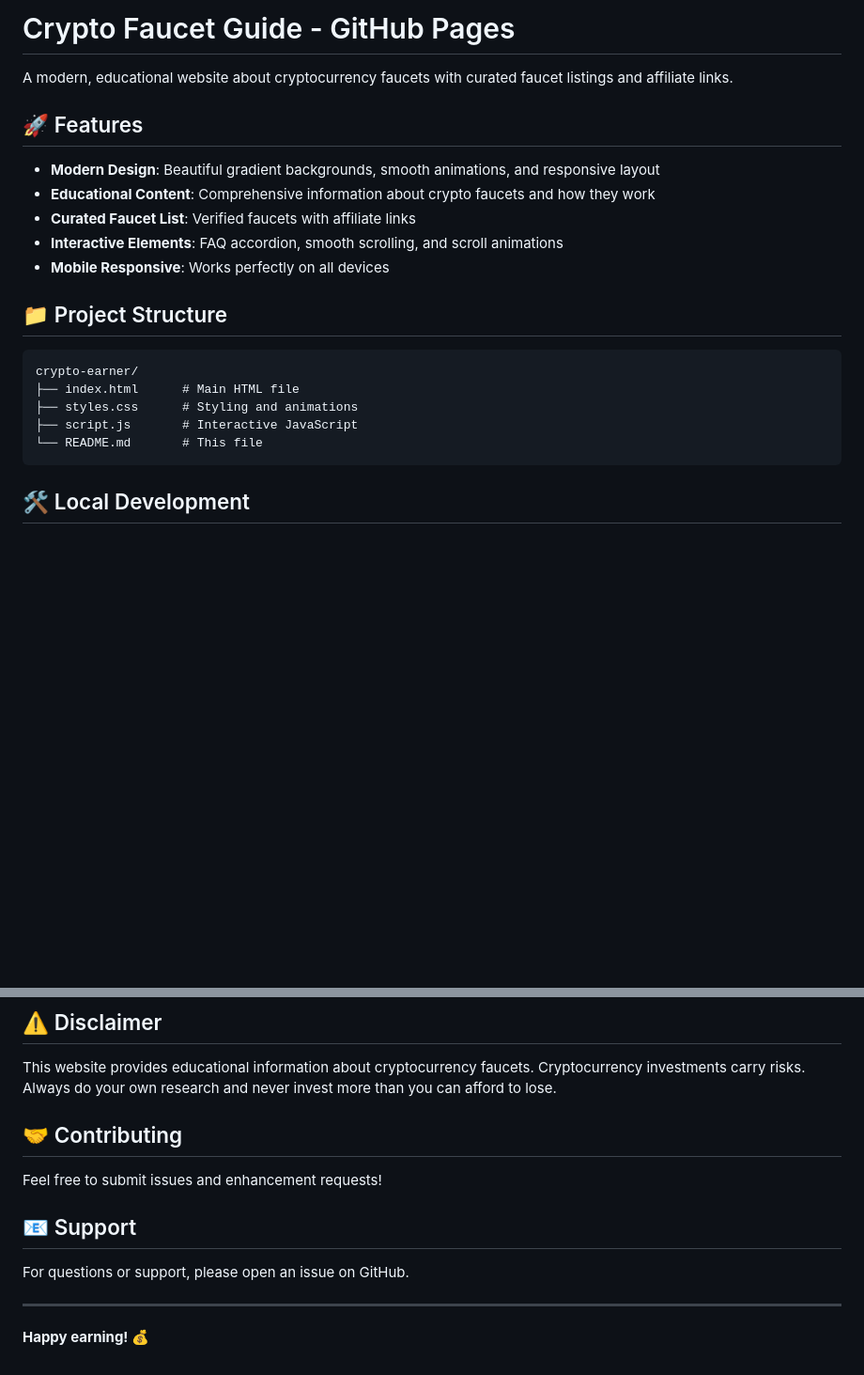
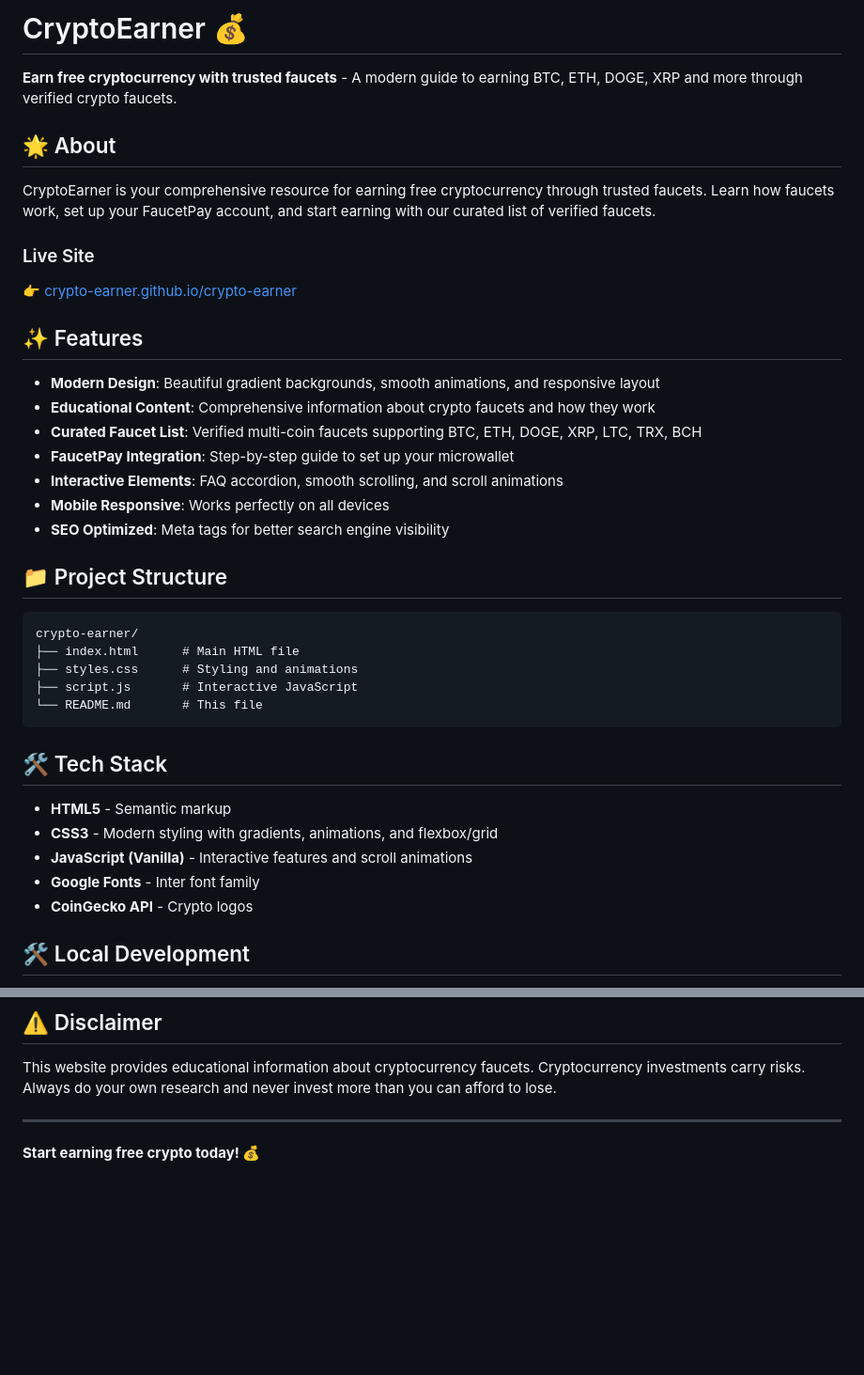
Before and after one commit to crypto-earner/crypto-earner, a Markdown page: README.md, 2 parts joined by grey strips. Shown at 94% size. GitHub-like rendering; blank space fills up the shorter version.

Commit message:
Update README.md for public profile display

````diff
--- a/README.md
+++ b/README.md
@@ -1,14 +1,23 @@
-# Crypto Faucet Guide - GitHub Pages
+# CryptoEarner 💰
 
-A modern, educational website about cryptocurrency faucets with curated faucet listings and affiliate links.
+**Earn free cryptocurrency with trusted faucets** - A modern guide to earning BTC, ETH, DOGE, XRP and more through verified crypto faucets.
 
-## 🚀 Features
+## 🌟 About
+
+CryptoEarner is your comprehensive resource for earning free cryptocurrency through trusted faucets. Learn how faucets work, set up your FaucetPay account, and start earning with our curated list of verified faucets.
+
+### Live Site
+👉 [crypto-earner.github.io/crypto-earner](https://crypto-earner.github.io/crypto-earner/)
+
+## ✨ Features
 
 - **Modern Design**: Beautiful gradient backgrounds, smooth animations, and responsive layout
 - **Educational Content**: Comprehensive information about crypto faucets and how they work
-- **Curated Faucet List**: Verified faucets with affiliate links
+- **Curated Faucet List**: Verified multi-coin faucets supporting BTC, ETH, DOGE, XRP, LTC, TRX, BCH
+- **FaucetPay Integration**: Step-by-step guide to set up your microwallet
 - **Interactive Elements**: FAQ accordion, smooth scrolling, and scroll animations
 - **Mobile Responsive**: Works perfectly on all devices
+- **SEO Optimized**: Meta tags for better search engine visibility
 
 ## 📁 Project Structure
 
@@ -19,6 +28,14 @@ crypto-earner/
 ├── script.js       # Interactive JavaScript
 └── README.md       # This file
 ```
+
+## 🛠️ Tech Stack
+
+- **HTML5** - Semantic markup
+- **CSS3** - Modern styling with gradients, animations, and flexbox/grid
+- **JavaScript (Vanilla)** - Interactive features and scroll animations
+- **Google Fonts** - Inter font family
+- **CoinGecko API** - Crypto logos
 
 ## 🛠️ Local Development
 
@@ -141,14 +158,6 @@ This project is open source and available for educational purposes.
 
 This website provides educational information about cryptocurrency faucets. Cryptocurrency investments carry risks. Always do your own research and never invest more than you can afford to lose.
 
-## 🤝 Contributing
-
-Feel free to submit issues and enhancement requests!
-
-## 📧 Support
-
-For questions or support, please open an issue on GitHub.
-
 ---
 
-**Happy earning! 💰**
+**Start earning free crypto today! 💰**
````
